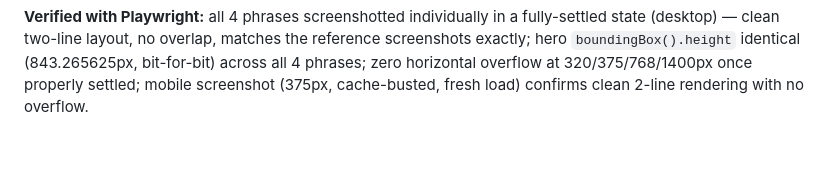
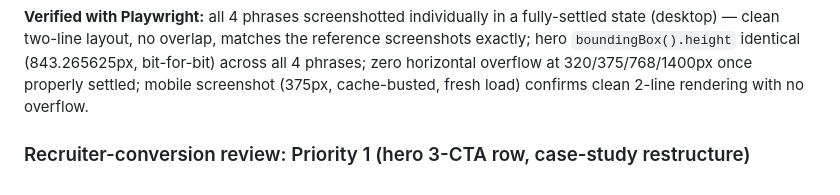
Before and after one commit to surajkumarnavodya/executive-portfolio-template, a Markdown page: CLAUDE.md, the part around the change. Rendered like a GitHub page; blank space fills up the shorter version.

Commit message:
Premium executive portfolio website templates, frontend UI templates, and digital design assets built in Reactjs. Highly customizable, easy to configure, responsive, SEO-ready, production-ready, and professionally documented.

```diff
--- a/CLAUDE.md
+++ b/CLAUDE.md
@@ -404,3 +404,5 @@ User asked for new hero copy — a fixed first line ("I own enterprise delivery
 **Chased two false leads while verifying, worth remembering:** (1) A "12px horizontal overflow on mobile" that looked consistently reproducible was actually `document.documentElement.scrollWidth` being measured mid-CSS-transition — the rotator's 500ms opacity/transform transition was still running when a `waitForTimeout(400)` between forced phrase switches took the measurement; waiting 800ms+ (or testing an isolated fresh switch) shows zero overflow at 320/375/768/1400px. (2) A garbled-multi-line mobile screenshot mid-investigation turned out to be from the same test loop's insufficiently-settled state, not a real bug — re-verified clean with an isolated, cache-busted, fully-settled load. Both are recorded so a future session doesn't have to re-discover that this repo's rotator needs 800ms+, not the transition's own 500ms, to fully settle before a screenshot/measurement is trustworthy.
 
 **Verified with Playwright:** all 4 phrases screenshotted individually in a fully-settled state (desktop) — clean two-line layout, no overlap, matches the reference screenshots exactly; hero `boundingBox().height` identical (843.265625px, bit-for-bit) across all 4 phrases; zero horizontal overflow at 320/375/768/1400px once properly settled; mobile screenshot (375px, cache-busted, fresh load) confirms clean 2-line rendering with no overflow.
+
+### Recruiter-conversion review: Priority 1 (hero 3-CTA row, case-study restructure)
```
